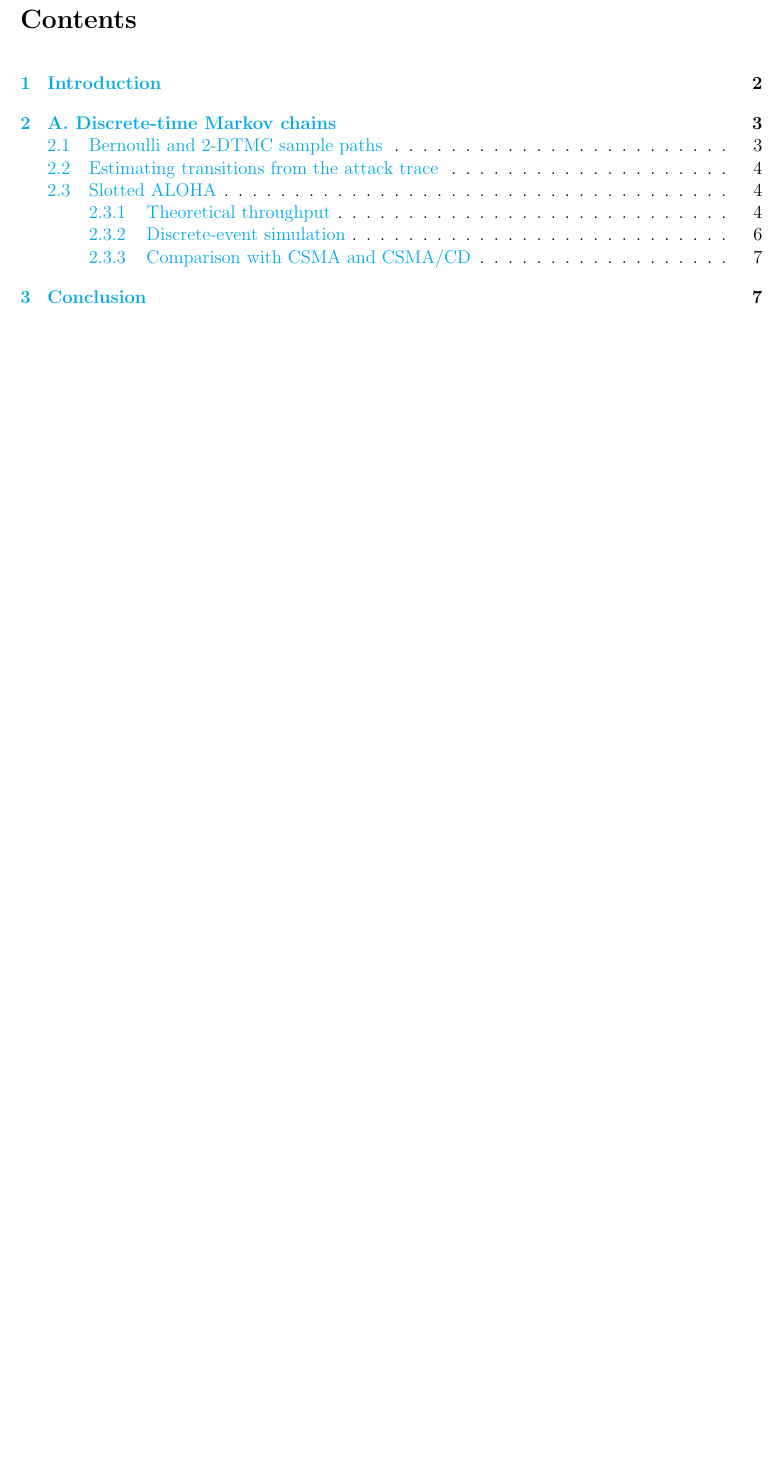
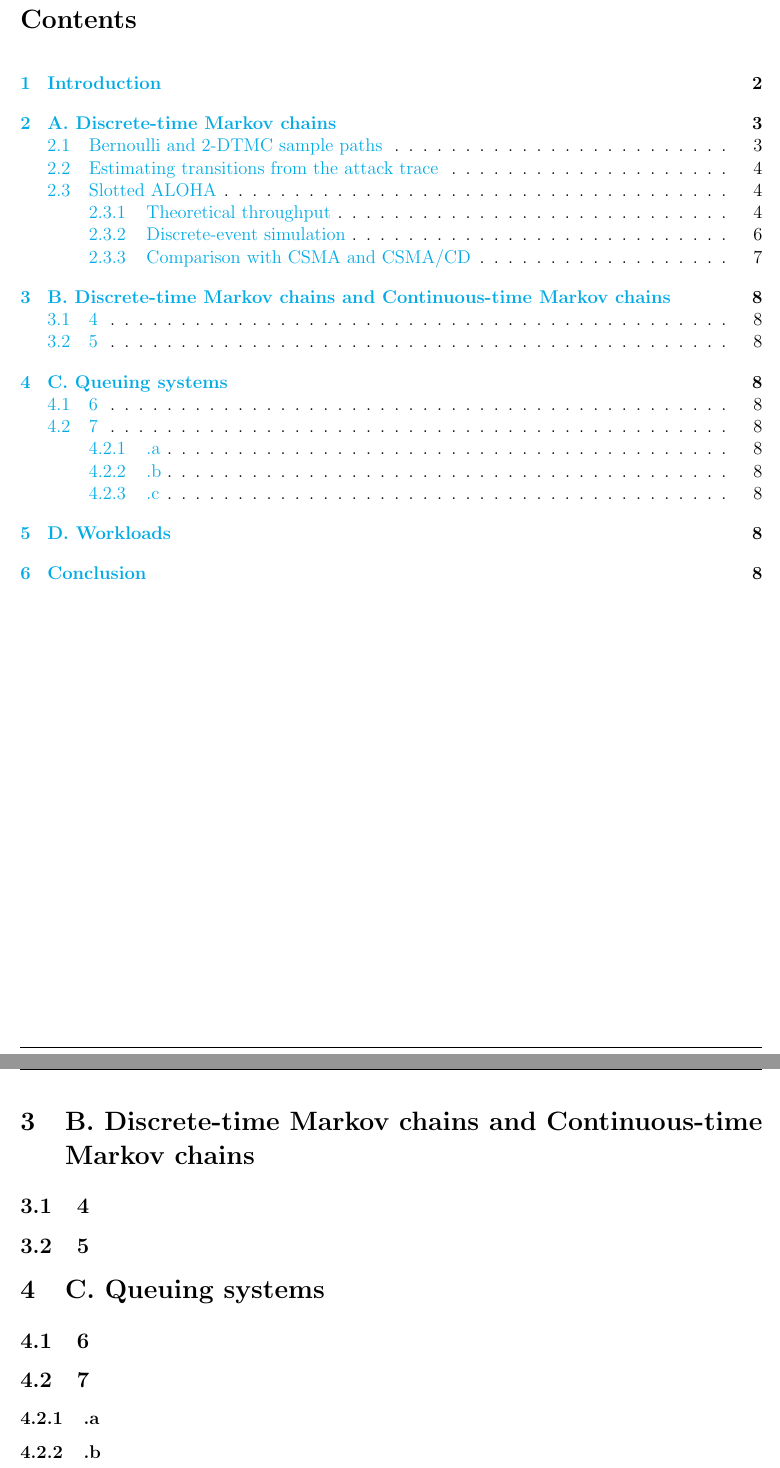
Before and after one commit to J0s3221/Performance-Evaluation-and-Dimensioning-of-Networks-and-Systems, a LaTeX document (module 2/report/report.tex): part of page 2 of 8 before the commit and two parts of pages 2 and 9 of 9 after it, the two joined at a grey line, cut so that both start at the same text, the shorter picture padded with empty space. Compiled offline with pdfLaTeX.

```diff
--- a/module 2/report/report.tex
+++ b/module 2/report/report.tex
@@ -272,6 +272,26 @@
 
 \textbf{References:} GS1, \emph{EPC Radio-Frequency Identity Protocols Generation-2 UHF RFID}, for framed slotted-ALOHA tag inventory; IEEE~802.11 for wireless LAN medium access; and IEEE~802.3 for Ethernet, including the historical shared-medium collision-detection mechanism.
 
+\section{B. Discrete-time Markov chains and Continuous-time Markov chains}
+
+\subsection{4}
+
+\subsection{5}
+
+\section{C. Queuing systems}
+
+\subsection{6}
+
+\subsection{7}
+
+\subsubsection{.a}
+
+\subsubsection{.b}
+
+\subsubsection{.c}
+
+\section{D. Workloads}
+
 \section{Conclusion}
 
 The three class~5 exercises demonstrate how DTMCs extend independent Bernoulli models by representing temporal dependence, how transition probabilities can be estimated directly from observed state changes, and how the stationary behavior of a contention protocol can be studied analytically and by simulation. The estimated and simulated results are consistent with the corresponding models, while also showing that finite data and operating parameters matter when interpreting performance.
```
Also changed, not shown: module 2/report/report.pdf, 9 other files.
